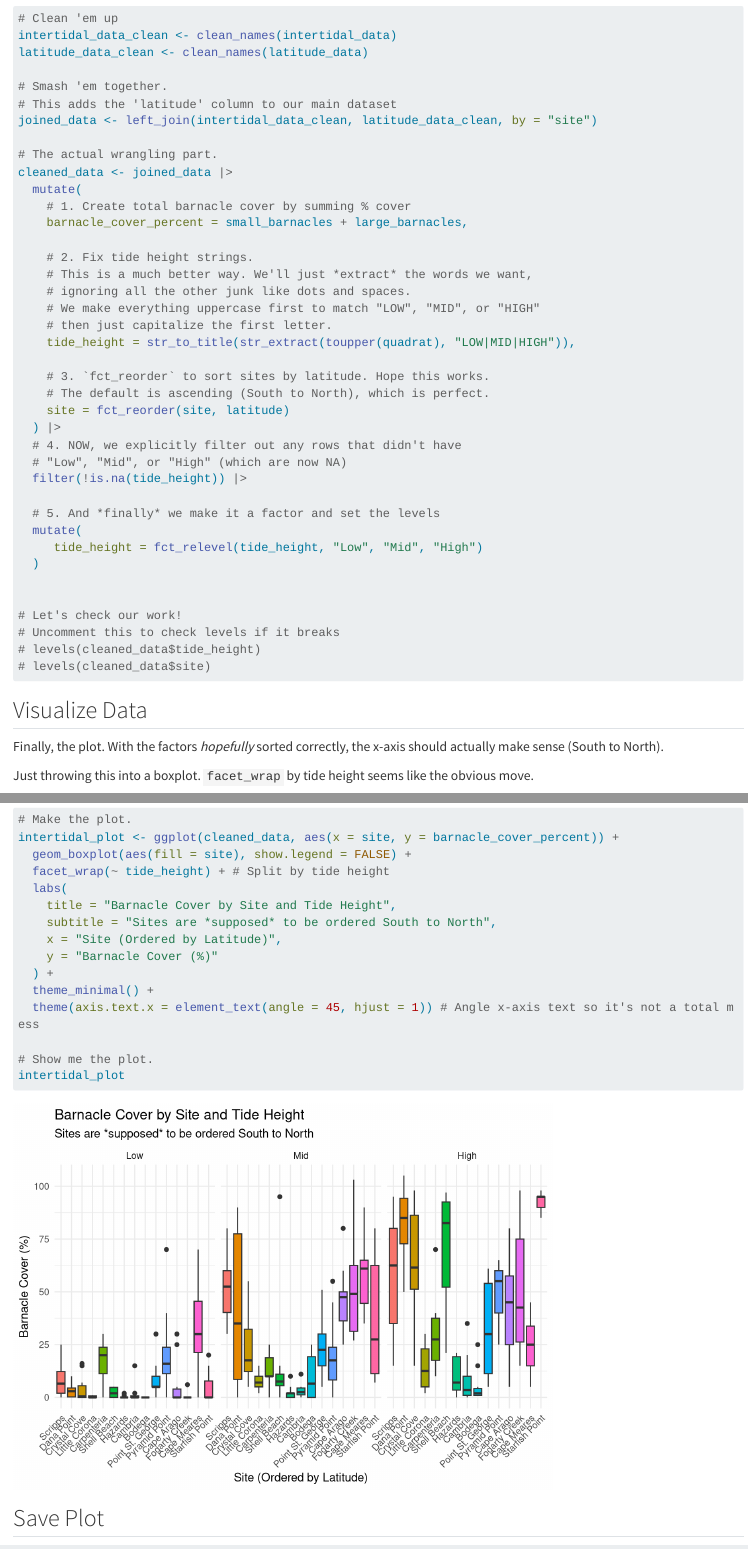
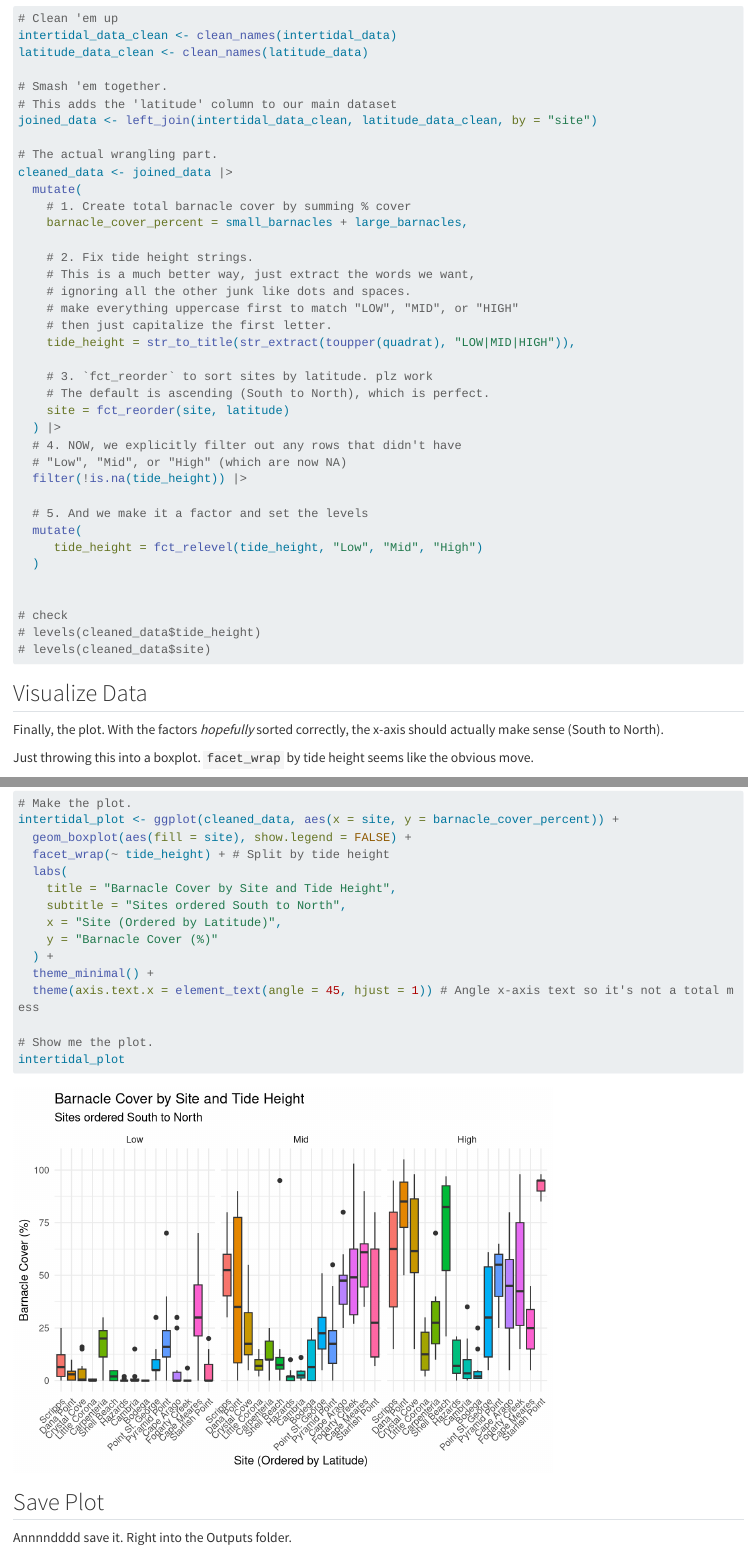
Before and after one commit to OCN-682-UH/Glover, a Quarto document (Week_09/Scripts/Week9HW.qmd): the page in a window 1100 px wide, from 1100 px down, and a second part further down, joined at a grey line. Rendered offline with R 4.5, knitr and Pandoc in place of Quarto, with nearby package versions; long lines of code are wrapped; column names are cleaned by a stand-in for the janitor package.

Commit message:
updated week 9 hw

````diff
--- a/Week_09/Scripts/Week9HW.qmd
+++ b/Week_09/Scripts/Week9HW.qmd
@@ -61,13 +61,13 @@ cleaned_data <- joined_data |>
     barnacle_cover_percent = small_barnacles + large_barnacles,
 
     # 2. Fix tide height strings.
-    # This is a much better way. We'll just *extract* the words we want,
+    # This is a much better way, just extract the words we want,
     # ignoring all the other junk like dots and spaces.
-    # We make everything uppercase first to match "LOW", "MID", or "HIGH"
+    # make everything uppercase first to match "LOW", "MID", or "HIGH"
     # then just capitalize the first letter.
     tide_height = str_to_title(str_extract(toupper(quadrat), "LOW|MID|HIGH")),
 
-    # 3. `fct_reorder` to sort sites by latitude. Hope this works.
+    # 3. `fct_reorder` to sort sites by latitude. plz work
     # The default is ascending (South to North), which is perfect.
     site = fct_reorder(site, latitude)
   ) |>
@@ -75,14 +75,13 @@ cleaned_data <- joined_data |>
   # "Low", "Mid", or "High" (which are now NA)
   filter(!is.na(tide_height)) |>
 
-  # 5. And *finally* we make it a factor and set the levels
+  # 5. And we make it a factor and set the levels
   mutate(
      tide_height = fct_relevel(tide_height, "Low", "Mid", "High")
   )
 
 
-# Let's check our work!
-# Uncomment this to check levels if it breaks
+# check
 # levels(cleaned_data$tide_height)
 # levels(cleaned_data$site)
 ```
@@ -102,7 +101,7 @@ intertidal_plot <- ggplot(cleaned_data, aes(x = site, y = barnacle_cover_percent
   facet_wrap(~ tide_height) + # Split by tide height
   labs(
     title = "Barnacle Cover by Site and Tide Height",
-    subtitle = "Sites are *supposed* to be ordered South to North",
+    subtitle = "Sites ordered South to North",
     x = "Site (Ordered by Latitude)",
     y = "Barnacle Cover (%)"
   ) +
````
Also changed, not shown: Week_09/Scripts/Week9HW.html, Week_09/Scripts/Week9HW_files/figure-html/plot-data-1.png, Week_09/Scripts/Week9HW.qmd (2 more changed lines).
